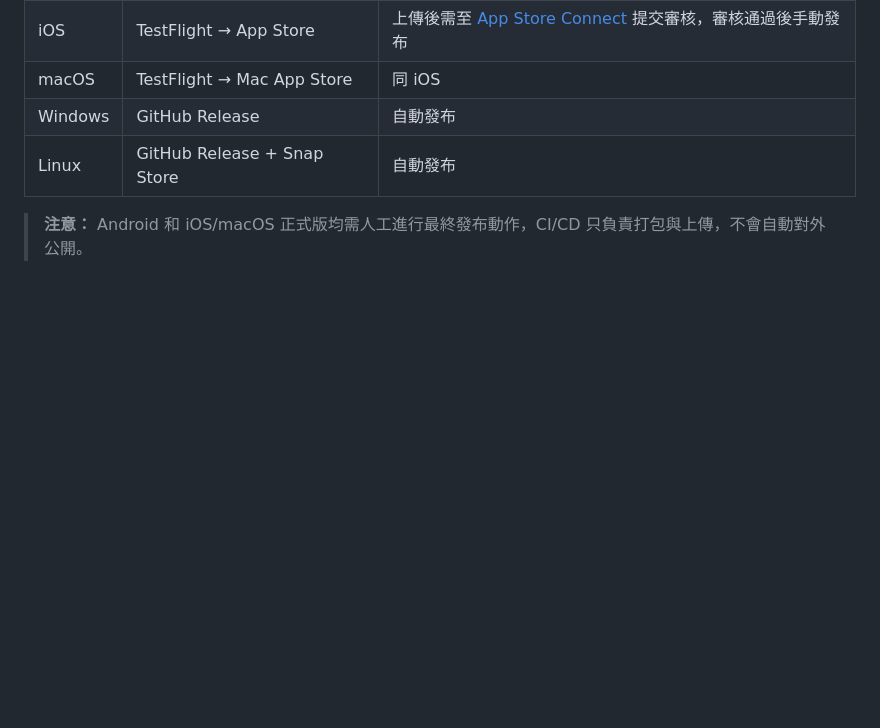
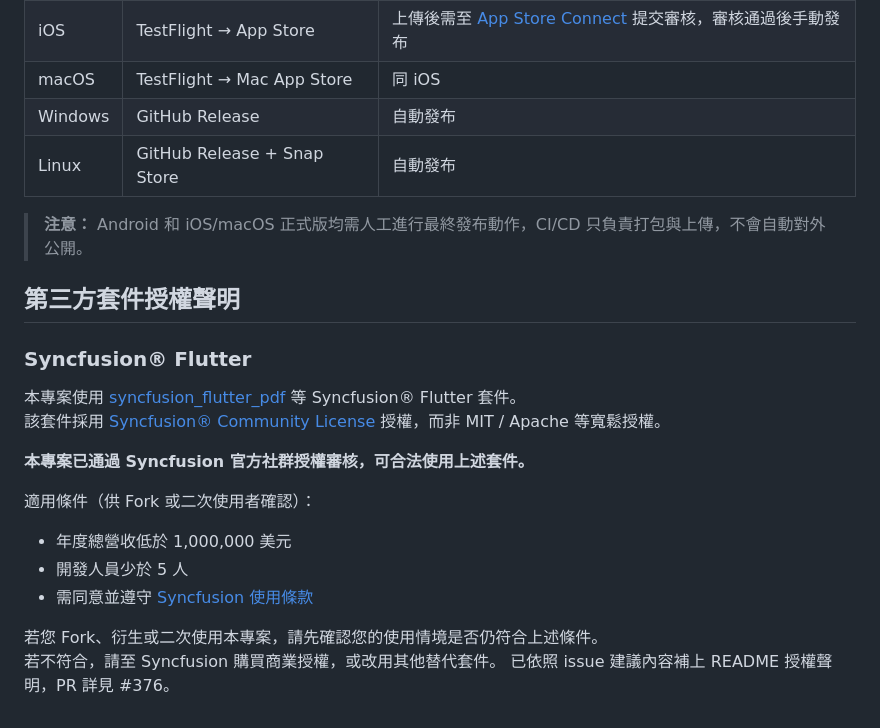
Before and after one commit to NKUST-ITC/NKUST-AP-Flutter, a Markdown page: README.md, the part around the change. Drawn GitHub-style; blank space fills up the shorter version.

Commit message:
docs: 補上 Syncfusion Community License 授權聲明（已通過官方審核）

```diff
--- a/README.md
+++ b/README.md
@@ -126,3 +126,22 @@ flowchart TD
 | Linux | GitHub Release + Snap Store | 自動發布 |
 
 > **注意：** Android 和 iOS/macOS 正式版均需人工進行最終發布動作，CI/CD 只負責打包與上傳，不會自動對外公開。
+
+## 第三方套件授權聲明
+
+### Syncfusion® Flutter
+
+本專案使用 [syncfusion_flutter_pdf](https://pub.dev/packages/syncfusion_flutter_pdf) 等 Syncfusion® Flutter 套件。
+該套件採用 [Syncfusion® Community License](https://www.syncfusion.com/content/downloads/syncfusion_license.pdf) 授權，而非 MIT / Apache 等寬鬆授權。
+
+**本專案已通過 Syncfusion 官方社群授權審核，可合法使用上述套件。**
+
+適用條件（供 Fork 或二次使用者確認）：
+
+- 年度總營收低於 1,000,000 美元
+- 開發人員少於 5 人
+- 需同意並遵守 [Syncfusion 使用條款](https://www.syncfusion.com/content/downloads/syncfusion_license.pdf)
+
+若您 Fork、衍生或二次使用本專案，請先確認您的使用情境是否仍符合上述條件。
+若不符合，請至 Syncfusion 購買商業授權，或改用其他替代套件。
+已依照 issue 建議內容補上 README 授權聲明，PR 詳見 #376。
```
